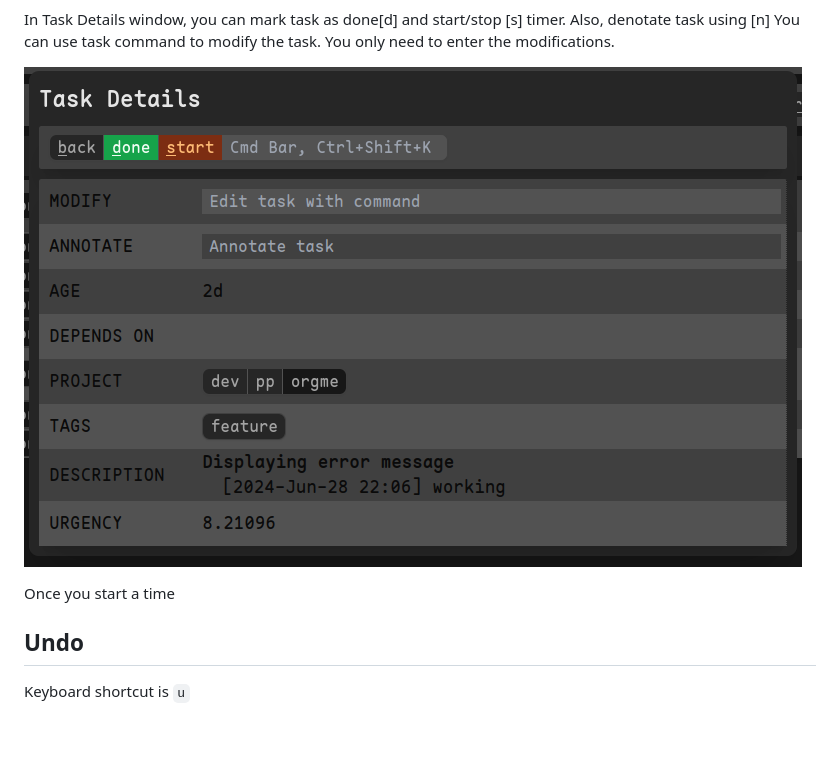
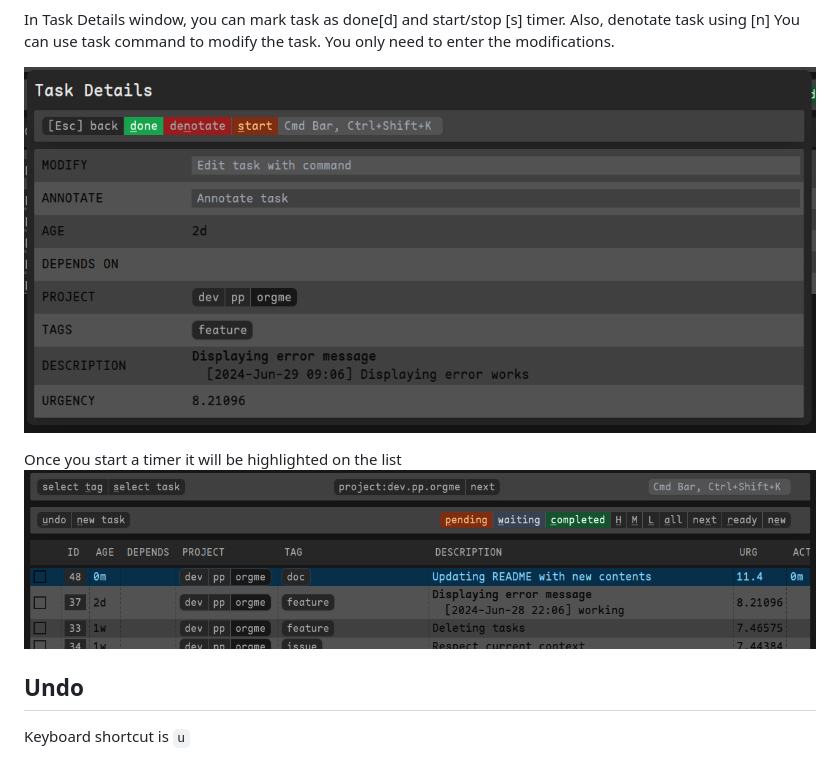
Before and after one commit to tmahmood/taskwarrior-web, a Markdown page: README.md, the part around the change. GitHub-like rendering; pictures changed too: screenshots/task_details.png; blank space fills up the shorter version.

Commit message:
Updated task details screenshot

```diff
--- a/README.md
+++ b/README.md
@@ -144,7 +144,9 @@ You only need to enter the modifications.
 
 ![Task details window](./screenshots/task_details.png)
 
-Once you start a time
+Once you start a timer it will be highlighted on the list
+![Task active](./screenshots/active_task.png)
+
 ## Undo
 
 Keyboard shortcut is `u`
```
